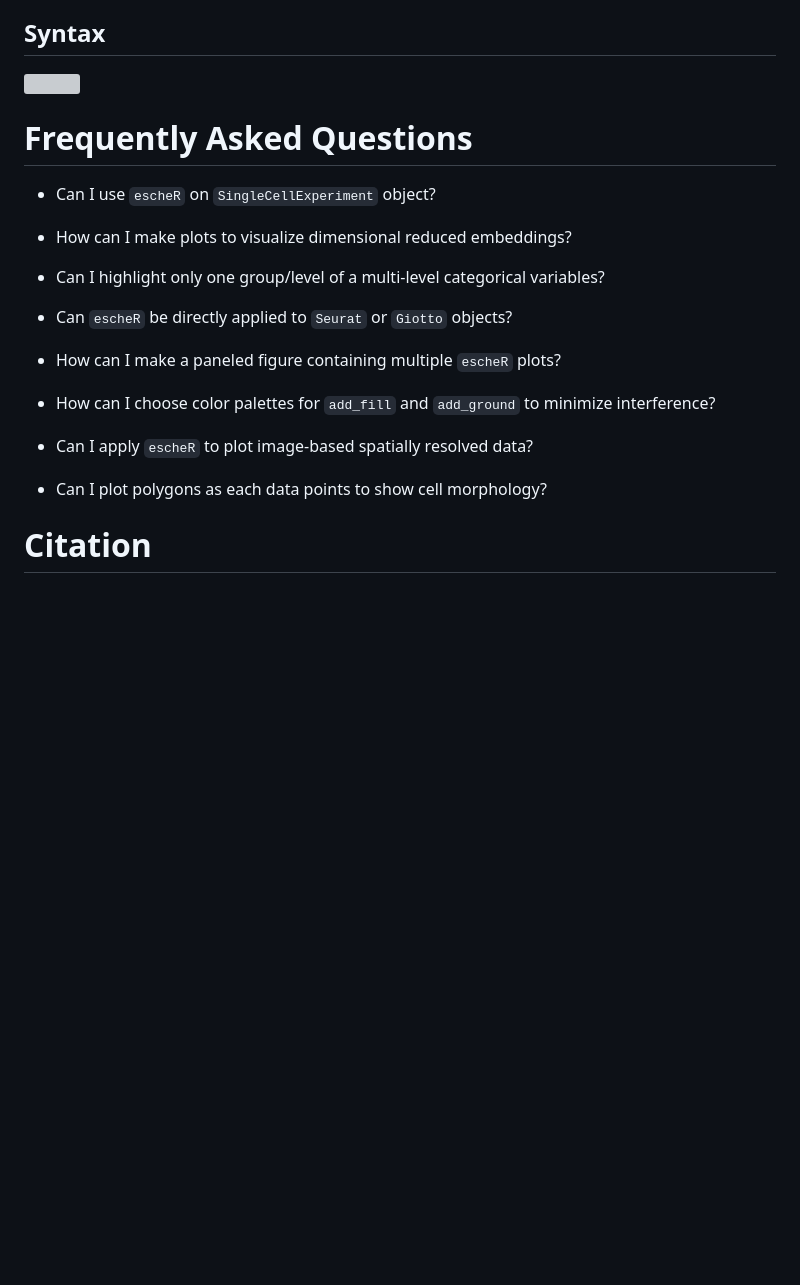
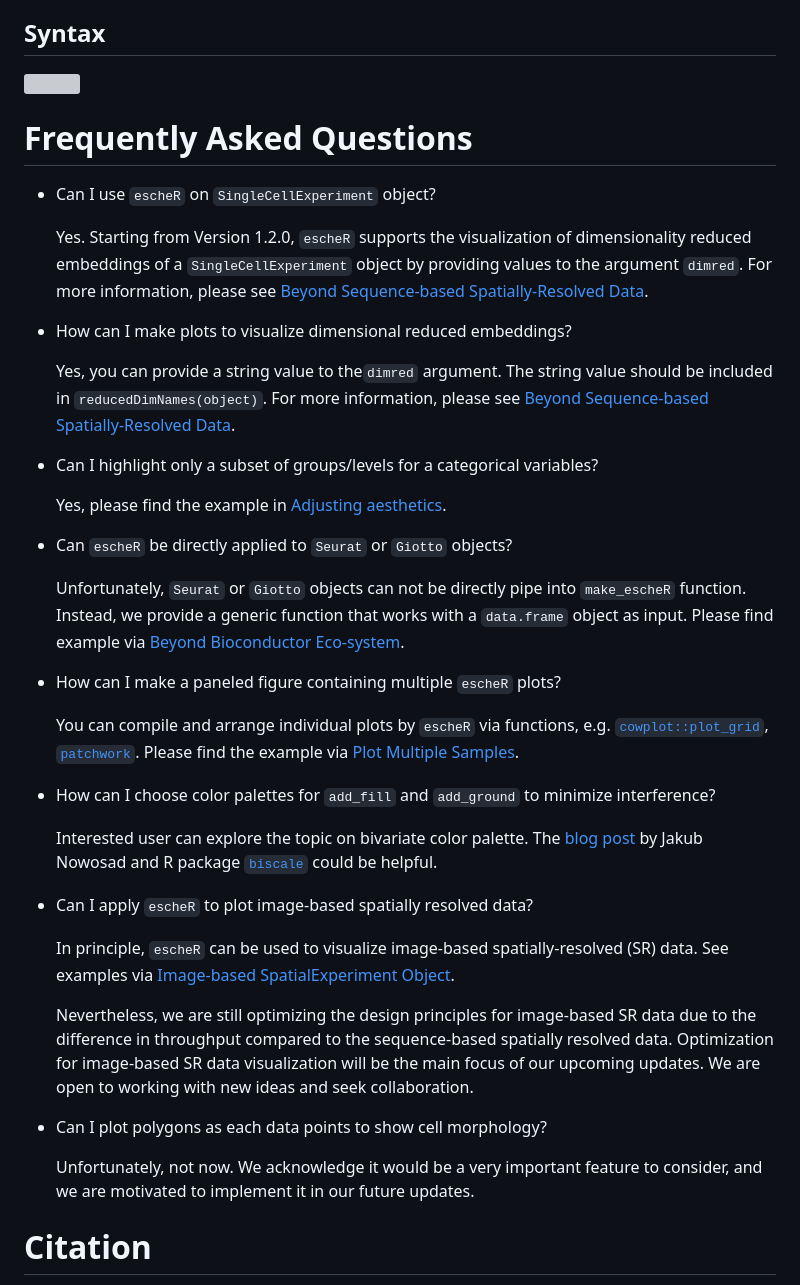
Before and after one commit to boyiguo1/escheR, a Markdown page: README.md, the part around one of its changes. GitHub-like rendering; blank space fills up the shorter version; grey boxes are pictures that could not be loaded.

Commit message:
Finish FAQs

```diff
--- a/README.md
+++ b/README.md
@@ -57,19 +57,51 @@ Please find an end-to-end tutorial at [https://boyiguo1.github.io/escheR/](https
 
 * Can I use `escheR` on `SingleCellExperiment` object?
 
+  Yes. Starting from Version 1.2.0, `escheR` supports the visualization of
+  dimensionality reduced embeddings of a `SingleCellExperiment` object by
+  providing values to the argument `dimred`. For more information, please see
+  [Beyond Sequence-based Spatially-Resolved Data](https://boyi-guo.com/escheR/articles/more_than_visium.html#visualized-dimensionality-reduced-embedding-with-singlecellexperiment).
+
 * How can I make plots to visualize dimensional reduced embeddings?
 
-* Can I highlight only one group/level of a multi-level categorical variables?
+  Yes, you can provide a string value to the`dimred` argument. The string value
+  should be included in `reducedDimNames(object)`. For more information, please
+  see [Beyond Sequence-based Spatially-Resolved Data](https://boyi-guo.com/escheR/articles/more_than_visium.html#visualized-dimensionality-reduced-embedding-with-singlecellexperiment).
+
+* Can I highlight only a subset of groups/levels for a categorical variables?
+
+  Yes, please find the example in [Adjusting aesthetics](https://boyi-guo.com/escheR/articles/SRT_eg.html#adjusting-aesthetics).
 
 * Can `escheR` be directly applied to `Seurat` or `Giotto` objects?
 
+  Unfortunately, `Seurat` or `Giotto` objects can not be directly pipe into
+  `make_escheR` function. Instead, we provide a generic function that works
+  with a `data.frame` object as input. Please find example via [Beyond Bioconductor Eco-system](https://boyi-guo.com/escheR/articles/more_than_visium.html#beyond-bioconductor-eco-system).
+
 * How can I make a paneled figure containing multiple `escheR` plots?
+
+  You can compile and arrange individual plots by `escheR` via functions, e.g. [`cowplot::plot_grid`](https://wilkelab.org/cowplot/articles/plot_grid.html), [`patchwork`](https://patchwork.data-imaginist.com/index.html). Please find the
+  example via [Plot Multiple Samples](https://boyi-guo.com/escheR/articles/SRT_eg.html#plot-multiple-samples).
 
 * How can I choose color palettes for `add_fill` and `add_ground` to minimize interference?
 
+  Interested user can explore the topic on bivariate color palette. The [blog post](https://jakubnowosad.com/posts/2020-08-25-cbc-bp2/) by Jakub Nowosad and R package [`biscale`](https://cran.r-project.org/web/packages/biscale/vignettes/bivariate_palettes.html) could be helpful.
+
 * Can I apply `escheR` to plot image-based spatially resolved data?
 
+  In principle, `escheR` can be used to visualize image-based spatially-resolved (SR)
+  data. See examples via [Image-based SpatialExperiment Object](https://boyi-guo.com/escheR/articles/more_than_visium.html#image-based-spatialexperiment-object).
+
+  Nevertheless, we are still optimizing the design principles for image-based SR
+  data due to the difference in throughput compared to the sequence-based
+  spatially resolved data. Optimization for image-based SR data visualization
+  will be the main focus of our upcoming updates. We are open to working with
+  new ideas and seek collaboration.
+
 * Can I plot polygons as each data points to show cell morphology?
+
+  Unfortunately, not now. We acknowledge it would be a very important feature to
+  consider, and we are motivated to implement it in our future updates.
 
 # Citation
 
```
Also changed, not shown: other parts of README.md (+1 -1 lines).
